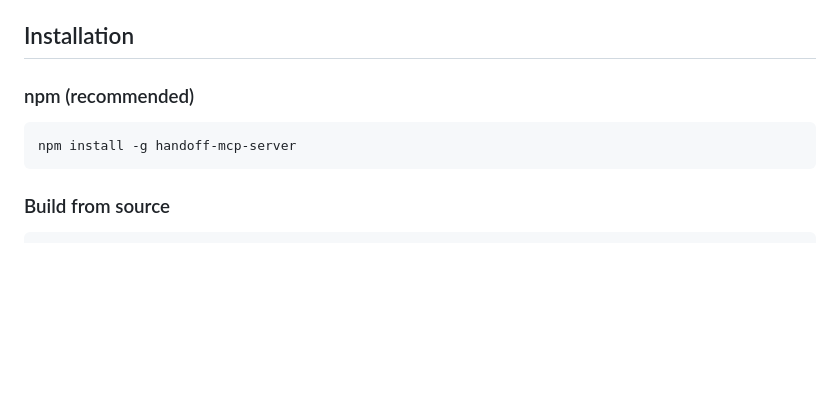
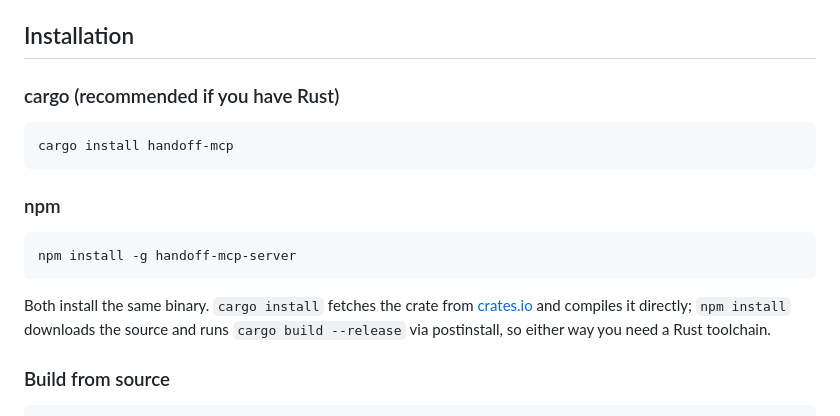
Before and after one commit to alphaelements/handoff-mcp, a Markdown page: README.md, the part around the change. Rendered like a GitHub page; blank space fills up the shorter version.

Commit message:
docs(build): add cargo install instructions to README
cargo install handoff-mcp is now the recommended install path for
users with a Rust toolchain. npm install remains as an alternative.

````diff
--- a/README.md
+++ b/README.md
@@ -33,11 +33,22 @@ At session start, the agent calls `handoff_load_context` to pick up where things
 
 ## Installation
 
-### npm (recommended)
+### cargo (recommended if you have Rust)
+
+```bash
+cargo install handoff-mcp
+```
+
+### npm
 
 ```bash
 npm install -g handoff-mcp-server
 ```
+
+Both install the same binary. `cargo install` fetches the crate from
+[crates.io](https://crates.io/crates/handoff-mcp) and compiles it directly;
+`npm install` downloads the source and runs `cargo build --release` via
+postinstall, so either way you need a Rust toolchain.
 
 ### Build from source
 
````
